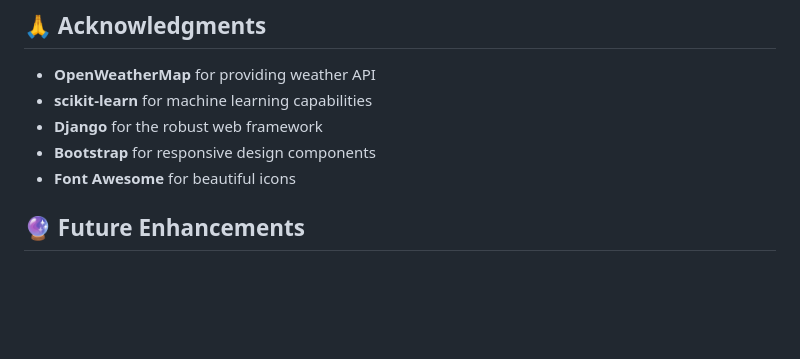
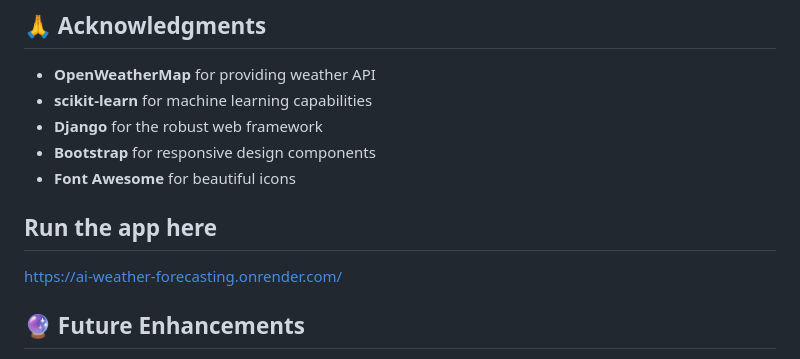
Before and after one commit to bharani-10/Weather_Forecasting, a Markdown page: README.md, the part around one of its changes. Rendered like a GitHub page; blank space fills up the shorter version.

```diff
--- a/README.md
+++ b/README.md
@@ -360,7 +359,8 @@ We welcome contributions! Please follow these steps:
 - **Django** for the robust web framework
 - **Bootstrap** for responsive design components
 - **Font Awesome** for beautiful icons
-
+## Run the app here
+https://ai-weather-forecasting.onrender.com/
 
 
 ## 🔮 Future Enhancements
```
Also changed, not shown: other parts of README.md (+0 -1 lines).
